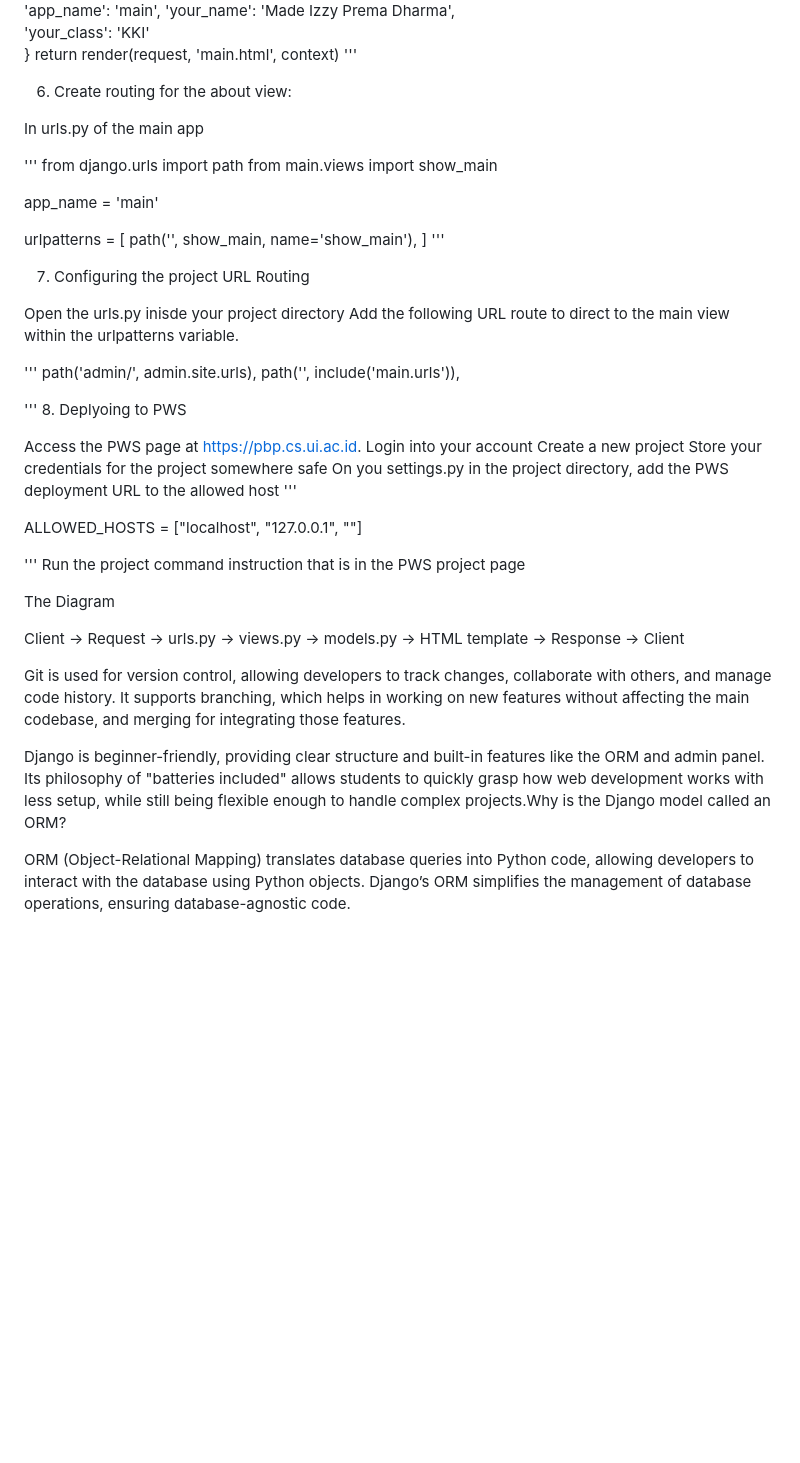
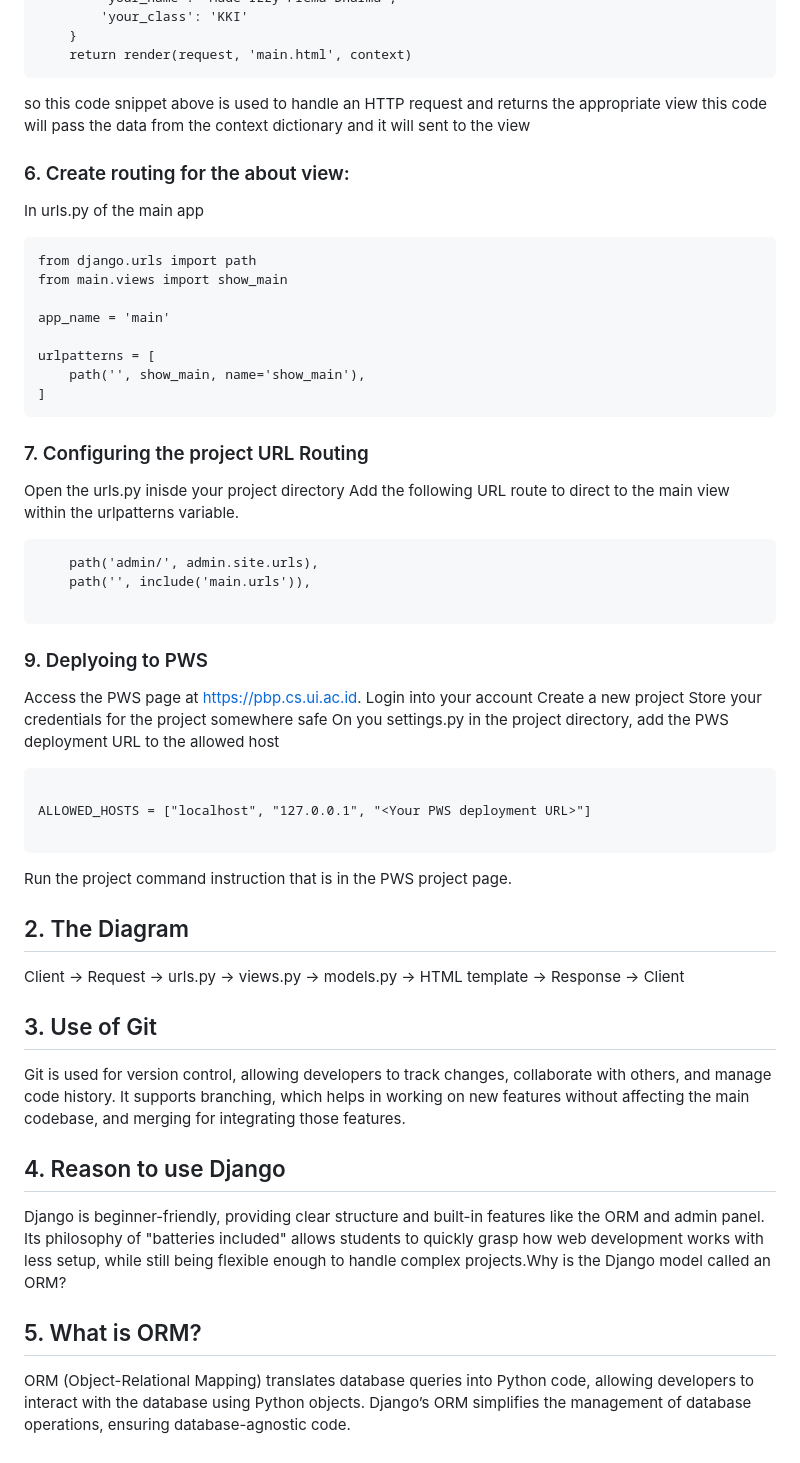
Before and after one commit to izzydharma/bluebird, a Markdown page: README.md, the part around the change printed below. Drawn GitHub-style; blank space fills up the shorter version.

````diff
--- a/README.md
+++ b/README.md
@@ -51,13 +96,16 @@ def show_main(request):
         'your_class': 'KKI'
     }
     return render(request, 'main.html', context)
-'''
+```
 
-6. Create routing for the about view:
+so this code snippet above is used to handle an HTTP request and returns the appropriate view
+this code will pass the data from the context dictionary and it will sent to the view
+
+### 6. Create routing for the about view:
 
 In urls.py of the main app
 
-'''
+```
 from django.urls import path
 from main.views import show_main
 
@@ -66,40 +114,43 @@ app_name = 'main'
 urlpatterns = [
     path('', show_main, name='show_main'),
 ]
-'''
+```
 
-7. Configuring the project URL Routing
+### 7. Configuring the project URL Routing
 
 Open the urls.py inisde your project directory
 Add the following URL route to direct to the main view within the urlpatterns variable.
 
-'''
+```
     path('admin/', admin.site.urls),
     path('', include('main.urls')),
 
-'''
-8. Deplyoing to PWS
+```
+
+### 9. Deplyoing to PWS
 
 Access the PWS page at https://pbp.cs.ui.ac.id.
 Login into your account
 Create a new project
 Store your credentials for the project somewhere safe
 On you settings.py in the project directory, add the PWS deployment URL to the allowed host
-'''
+```
 
 ALLOWED_HOSTS = ["localhost", "127.0.0.1", "<Your PWS deployment URL>"]
 
-'''
-Run the project command instruction that is in the PWS project page
+```
 
-The Diagram
+Run the project command instruction that is in the PWS project page.
+
+## 2. The Diagram
 
 Client -> Request -> urls.py -> views.py -> models.py -> HTML template -> Response -> Client
 
-
+## 3. Use of Git
 Git is used for version control, allowing developers to track changes, collaborate with others, and manage code history. It supports branching, which helps in working on new features without affecting the main codebase, and merging for integrating those features.
 
-
+## 4. Reason to use Django
 Django is beginner-friendly, providing clear structure and built-in features like the ORM and admin panel. Its philosophy of "batteries included" allows students to quickly grasp how web development works with less setup, while still being flexible enough to handle complex projects.Why is the Django model called an ORM?
 
+## 5. What is ORM?
 ORM (Object-Relational Mapping) translates database queries into Python code, allowing developers to interact with the database using Python objects. Django’s ORM simplifies the management of database operations, ensuring database-agnostic code.
````
Also changed, not shown: other parts of README.md (+59 -14 lines).
